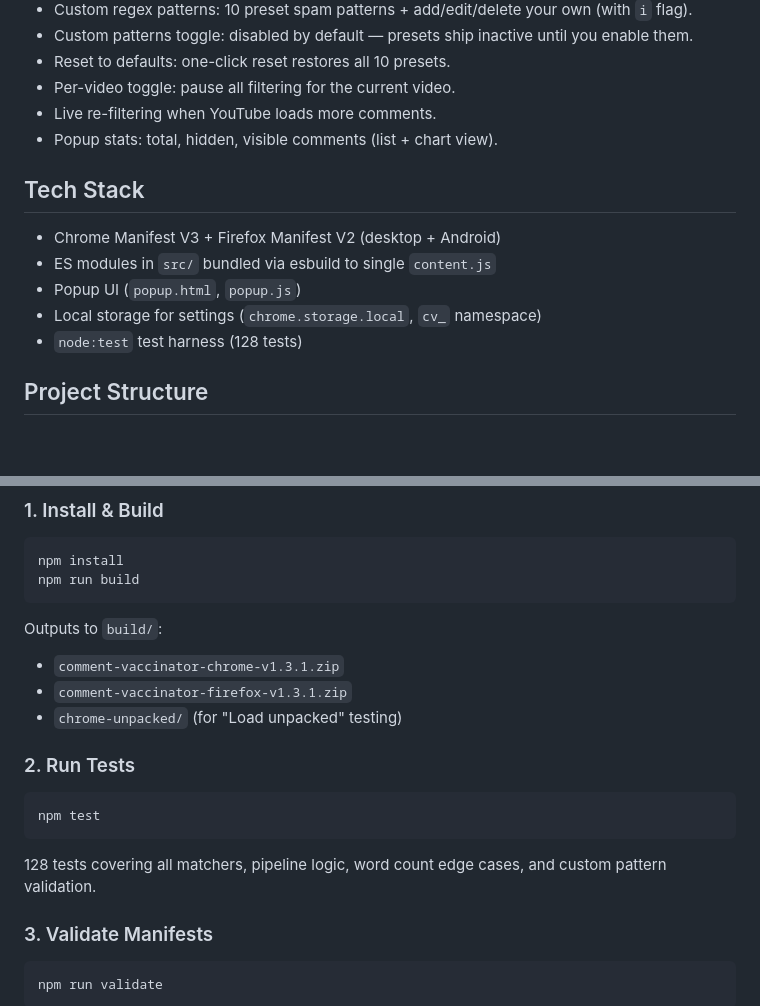
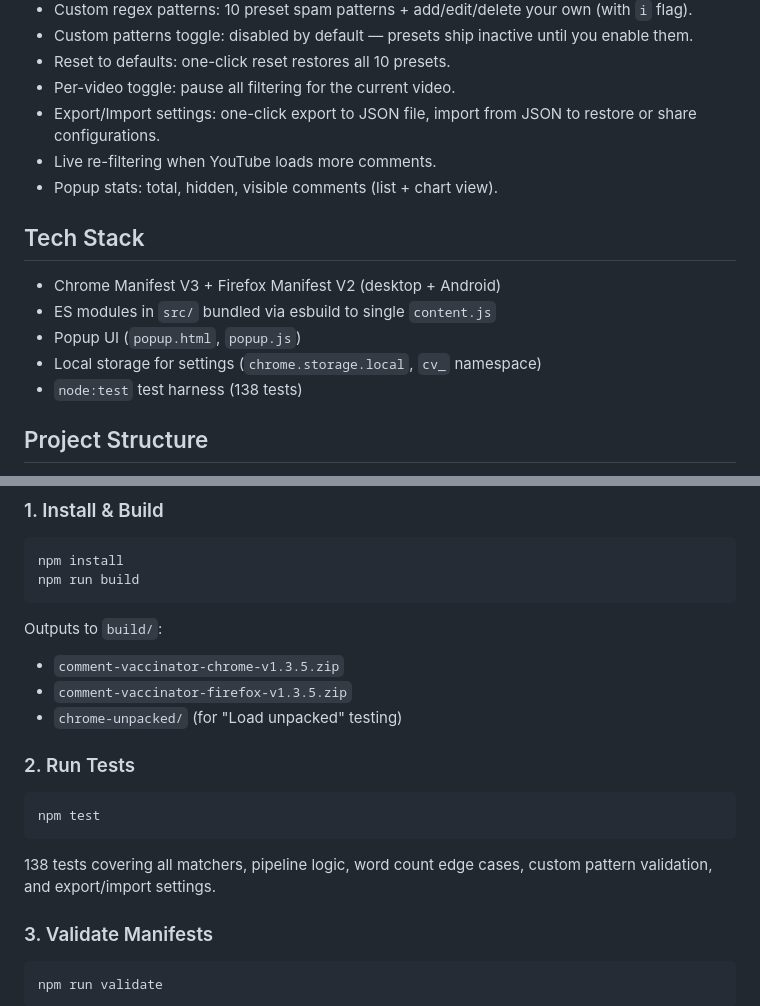
Before and after one commit to surajbunde/comment-vaccinator, a Markdown page: README.md, 2 parts joined by grey strips. Rendered like a GitHub page; blank space fills up the shorter version.

Commit message:
docs: update CLAUDE.md and README for Phase 5 export/import

````diff
--- a/README.md
+++ b/README.md
@@ -28,6 +28,7 @@ Hide repetitive YouTube comments that contain date-like phrases, while preservin
 - Custom patterns toggle: disabled by default — presets ship inactive until you enable them.
 - Reset to defaults: one-click reset restores all 10 presets.
 - Per-video toggle: pause all filtering for the current video.
+- Export/Import settings: one-click export to JSON file, import from JSON to restore or share configurations.
 - Live re-filtering when YouTube loads more comments.
 - Popup stats: total, hidden, visible comments (list + chart view).
 
@@ -37,7 +38,7 @@ Hide repetitive YouTube comments that contain date-like phrases, while preservin
 - ES modules in `src/` bundled via esbuild to single `content.js`
 - Popup UI (`popup.html`, `popup.js`)
 - Local storage for settings (`chrome.storage.local`, `cv_` namespace)
-- `node:test` test harness (128 tests)
+- `node:test` test harness (138 tests)
 
 ## Project Structure
 
@@ -66,8 +67,8 @@ npm run build
 ```
 
 Outputs to `build/`:
-- `comment-vaccinator-chrome-v1.3.1.zip`
-- `comment-vaccinator-firefox-v1.3.1.zip`
+- `comment-vaccinator-chrome-v1.3.5.zip`
+- `comment-vaccinator-firefox-v1.3.5.zip`
 - `chrome-unpacked/` (for "Load unpacked" testing)
 
 ### 2. Run Tests
@@ -76,7 +77,7 @@ Outputs to `build/`:
 npm test
 ```
 
-128 tests covering all matchers, pipeline logic, word count edge cases, and custom pattern validation.
+138 tests covering all matchers, pipeline logic, word count edge cases, custom pattern validation, and export/import settings.
 
 ### 3. Validate Manifests
 
````
Also changed, not shown: CLAUDE.md (+3 -3 lines).
